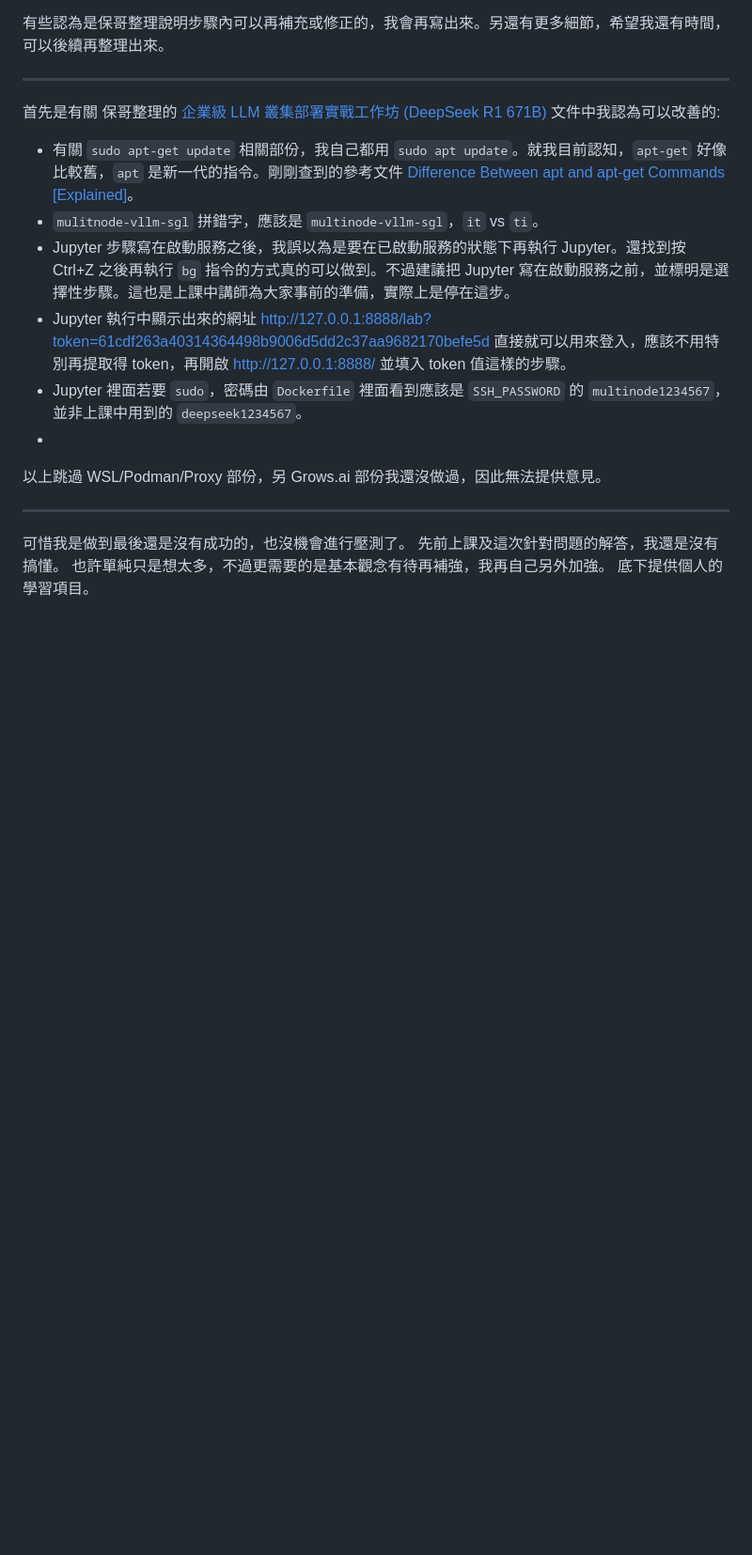
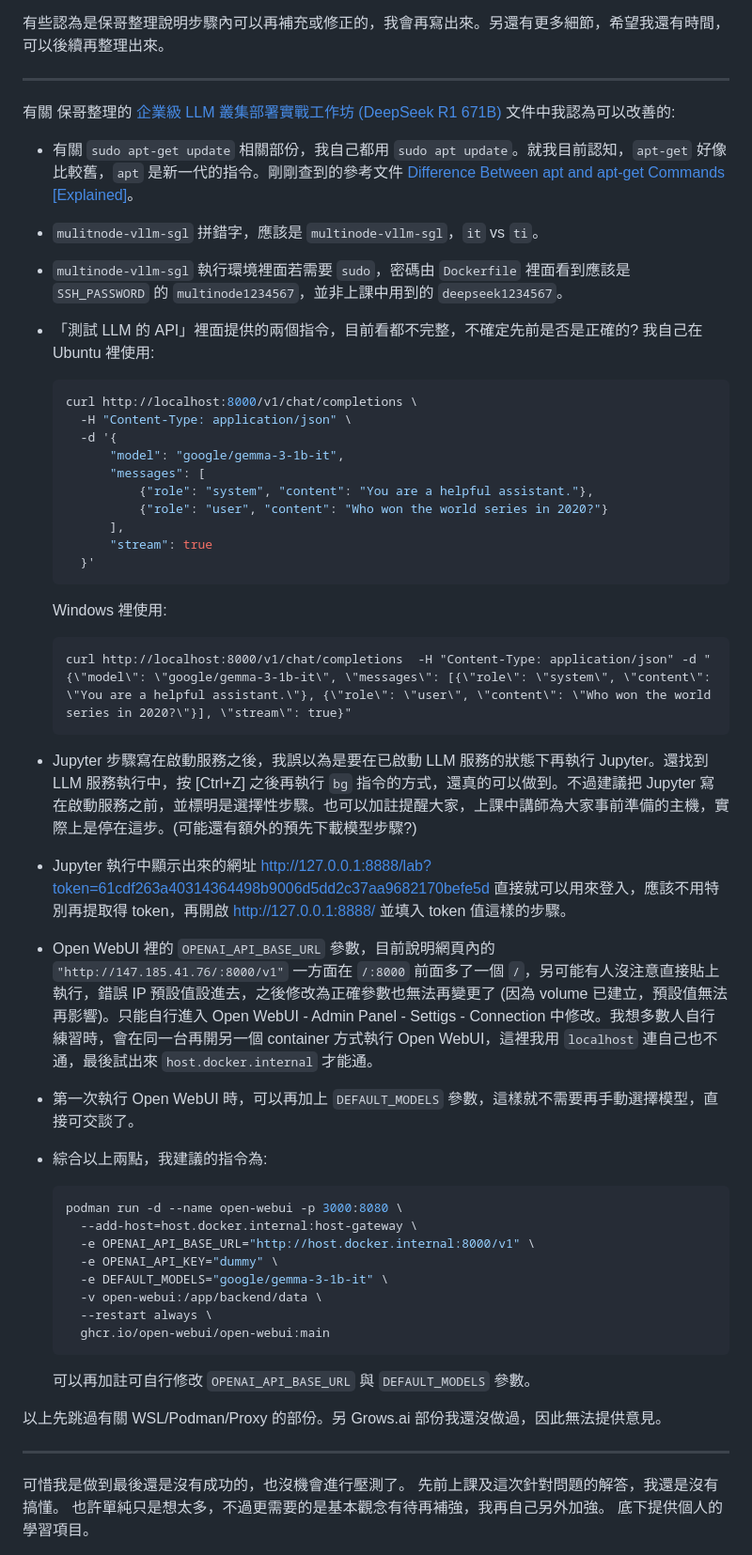
Before and after one commit to ChrisTorng/BlogPosts, a Markdown page: 2025/20250426 Deepseek R1 671B.md, the part around the change. Shown at 94% size. GitHub-like rendering; blank space fills up the shorter version.

Commit message:
完成課前文件建議。

````diff
--- a/2025/20250426 Deepseek R1 671B.md
+++ b/2025/20250426 Deepseek R1 671B.md
@@ -27,16 +27,54 @@
 
 ---
 
-首先是有關 保哥整理的 [企業級 LLM 叢集部署實戰工作坊 (DeepSeek R1 671B)](https://learn.duotify.com/courses/ai-deploy-labs) 文件中我認為可以改善的:
+有關 保哥整理的 [企業級 LLM 叢集部署實戰工作坊 (DeepSeek R1 671B)](https://learn.duotify.com/courses/ai-deploy-labs) 文件中我認為可以改善的:
 
 - 有關 `sudo apt-get update` 相關部份，我自己都用 `sudo apt update`。就我目前認知，`apt-get` 好像比較舊，`apt` 是新一代的指令。剛剛查到的參考文件 [Difference Between apt and apt-get Commands \[Explained\]](https://itsfoss.com/apt-vs-apt-get-difference/)。
+
 - `mulitnode-vllm-sgl` 拼錯字，應該是 `multinode-vllm-sgl`，`it` vs `ti`。
-- Jupyter 步驟寫在啟動服務之後，我誤以為是要在已啟動服務的狀態下再執行 Jupyter。還找到按 Ctrl+Z 之後再執行 `bg` 指令的方式真的可以做到。不過建議把 Jupyter 寫在啟動服務之前，並標明是選擇性步驟。這也是上課中講師為大家事前的準備，實際上是停在這步。
+
+- `multinode-vllm-sgl` 執行環境裡面若需要 `sudo`，密碼由 `Dockerfile` 裡面看到應該是 `SSH_PASSWORD` 的 `multinode1234567`，並非上課中用到的 `deepseek1234567`。
+
+- 「測試 LLM 的 API」裡面提供的兩個指令，目前看都不完整，不確定先前是否是正確的? 我自己在 Ubuntu 裡使用:
+  ```bash
+  curl http://localhost:8000/v1/chat/completions \
+    -H "Content-Type: application/json" \
+    -d '{
+        "model": "google/gemma-3-1b-it",
+        "messages": [
+            {"role": "system", "content": "You are a helpful assistant."},
+            {"role": "user", "content": "Who won the world series in 2020?"}
+        ],
+        "stream": true
+    }'
+  ```
+  Windows 裡使用:
+  ```cmd
+  curl http://localhost:8000/v1/chat/completions  -H "Content-Type: application/json" -d "{\"model\": \"google/gemma-3-1b-it\", \"messages\": [{\"role\": \"system\", \"content\": \"You are a helpful assistant.\"}, {\"role\": \"user\", \"content\": \"Who won the world series in 2020?\"}], \"stream\": true}"
+  ```
+
+- Jupyter 步驟寫在啟動服務之後，我誤以為是要在已啟動 LLM 服務的狀態下再執行 Jupyter。還找到 LLM 服務執行中，按 [Ctrl+Z] 之後再執行 `bg` 指令的方式，還真的可以做到。不過建議把 Jupyter 寫在啟動服務之前，並標明是選擇性步驟。也可以加註提醒大家，上課中講師為大家事前準備的主機，實際上是停在這步。(可能還有額外的預先下載模型步驟?)
+
 - Jupyter 執行中顯示出來的網址 http://127.0.0.1:8888/lab?token=61cdf263a40314364498b9006d5dd2c37aa9682170befe5d 直接就可以用來登入，應該不用特別再提取得 token，再開啟 http://127.0.0.1:8888/ 並填入 token 值這樣的步驟。
-- Jupyter 裡面若要 `sudo`，密碼由 `Dockerfile` 裡面看到應該是 `SSH_PASSWORD` 的 `multinode1234567`，並非上課中用到的 `deepseek1234567`。
--
 
-以上跳過 WSL/Podman/Proxy 部份，另 Grows.ai 部份我還沒做過，因此無法提供意見。
+- Open WebUI 裡的 `OPENAI_API_BASE_URL` 參數，目前說明網頁內的 `"http://147.185.41.76/:8000/v1"` 一方面在 `/:8000` 前面多了一個 `/`，另可能有人沒注意直接貼上執行，錯誤 IP 預設值設進去，之後修改為正確參數也無法再變更了 (因為 volume 已建立，預設值無法再影響)。只能自行進入 Open WebUI - Admin Panel - Settigs - Connection 中修改。我想多數人自行練習時，會在同一台再開另一個 container 方式執行 Open WebUI，這裡我用 `localhost` 連自己也不通，最後試出來 `host.docker.internal` 才能通。
+
+- 第一次執行 Open WebUI 時，可以再加上 `DEFAULT_MODELS` 參數，這樣就不需要再手動選擇模型，直接可交談了。
+
+- 綜合以上兩點，我建議的指令為:
+  ```bash
+  podman run -d --name open-webui -p 3000:8080 \
+    --add-host=host.docker.internal:host-gateway \
+    -e OPENAI_API_BASE_URL="http://host.docker.internal:8000/v1" \
+    -e OPENAI_API_KEY="dummy" \
+    -e DEFAULT_MODELS="google/gemma-3-1b-it" \
+    -v open-webui:/app/backend/data \
+    --restart always \
+    ghcr.io/open-webui/open-webui:main
+  ```
+  可以再加註可自行修改 `OPENAI_API_BASE_URL` 與 `DEFAULT_MODELS` 參數。
+
+以上先跳過有關 WSL/Podman/Proxy 的部份。另 Grows.ai 部份我還沒做過，因此無法提供意見。
 
 ---
 
````
